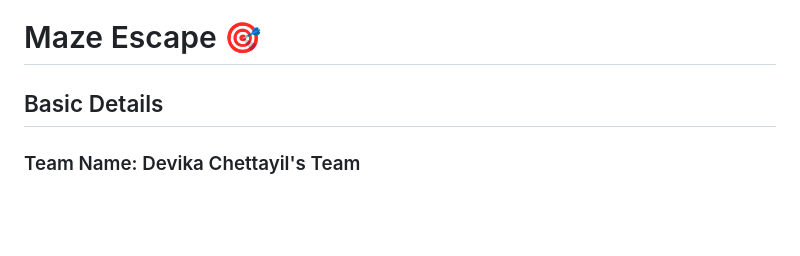
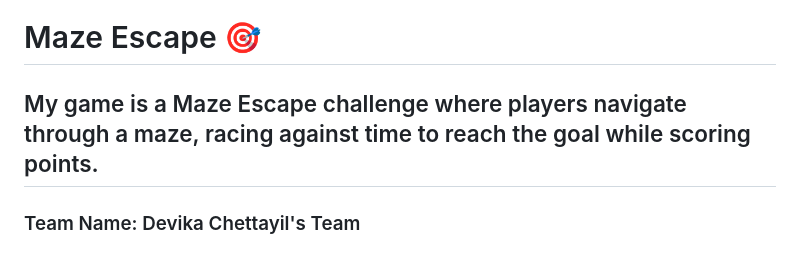
Before and after one commit to DevikaPC2003/Maze-Escape, a Markdown page: README.md, the part around the change. Rendered like a GitHub page; blank space fills up the shorter version.

```diff
--- a/README.md
+++ b/README.md
@@ -4,7 +4,7 @@
 # Maze Escape 🎯
 
 
-## Basic Details
+## My game is a Maze Escape challenge where players navigate through a maze, racing against time to reach the goal while scoring points.
 ### Team Name: Devika Chettayil's Team
 
 
```
